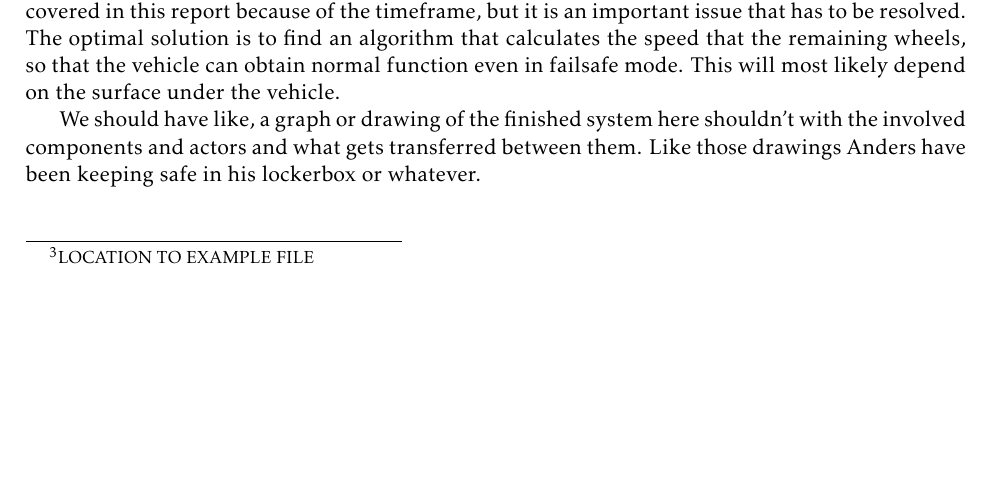
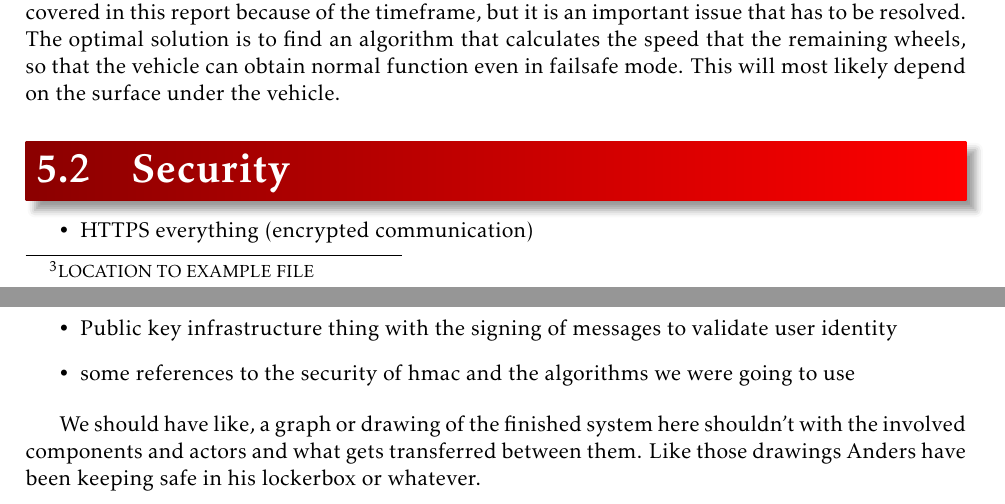
Before and after one commit to tverrkraftig/technical-report, a LaTeX document (report.tex, which reads method/security.tex): part of page 8 of 8 before the commit and two parts of pages 8 and 9 of 9 after it, the two joined at a grey line, cut so that both start at the same text, the shorter picture padded with empty space. Compiled offline with pdfLaTeX.

Commit message:
init security section

```diff
--- /dev/null
+++ b/method/security.tex
@@ -0,0 +1,14 @@
+\section{Security}
+\begin{itemize}
+	\item HTTPS everything (encrypted communication)
+	\item Public key infrastructure thing with the signing of messages to validate user identity
+	\item some references to the security of hmac and the algorithms we were going to use
+\end{itemize}
+
+%TODO: write about the HTTPS stuff
+
+%TODO: write about HMAC and digital signatures or whatever it's called
+
+%TODO: write about the PKI infrastructure
+
+%TODO: find references and put them into the bibtex
```
Also changed, not shown: method/method.tex (+3 -0 lines).
